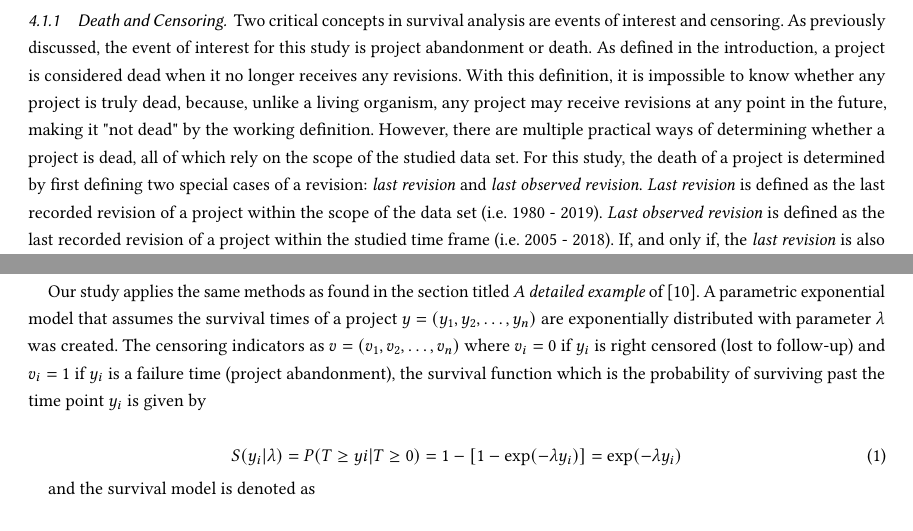
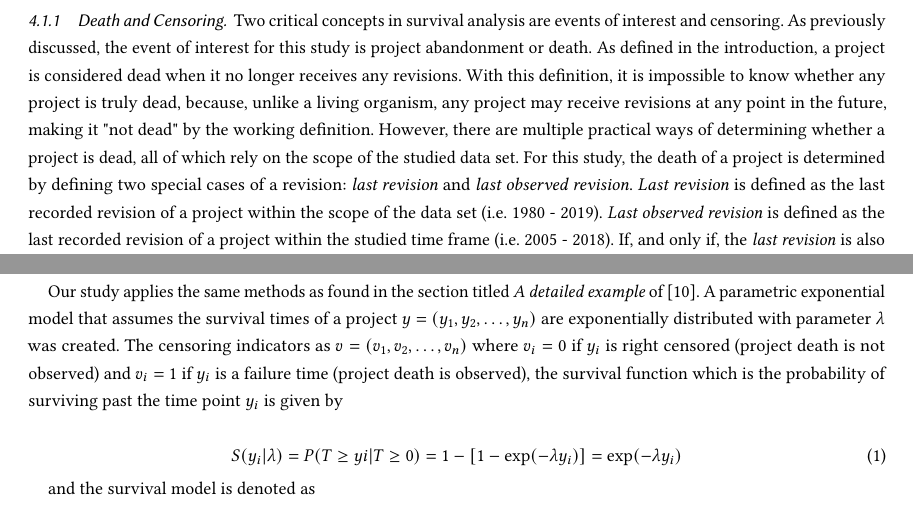
Before and after one commit to DerekRobin/Survival-Analysis-of-OSS-Projects, a LaTeX paper (report/report.tex): two parts of pages 4 and 6 of 12, joined at a grey line, cut so that both start at the same text. Compiled offline with pdfLaTeX.

Commit message:
Small changes to bayesian methods section

```diff
--- a/report/report.tex
+++ b/report/report.tex
@@ -256,7 +256,7 @@ As previously discussed, the event of interest for this study is project abandon
 As defined in the introduction, a project is considered dead when it no longer receives any revisions.
 With this definition, it is impossible to know whether any project is truly dead, because, unlike a living organism, any project may receive revisions at any point in the future, making it "not dead" by the working definition.
 However, there are multiple practical ways of determining whether a project is dead, all of which rely on the scope of the studied data set.
-For this study, the death of a project is determined by first defining two special cases of a revision: \emph{last revision} and \emph{last observed revision}.
+For this study, the death of a project is determined by defining two special cases of a revision: \emph{last revision} and \emph{last observed revision}.
 \emph{Last revision} is defined as the last recorded revision of a project within the scope of the data set (i.e. 1980 - 2019).
 \emph{Last observed revision} is defined as the last recorded revision of a project within the studied time frame (i.e. 2005 - 2018).
 If, and only if, the \emph{last revision} is also the \emph{last observed revision}, the project death is said to be observed.
@@ -316,8 +316,9 @@ The Bayesian analysis uses posterior distributions of model parameters to draw i
 These posterior distributions are obtained via Markov-Chain-Monte-Carlo (MCMC) algorithms.
 The statistical modelling language used was Stan.
 
-Our study applies the same methods as found in the section titled \emph{A detailed example} of \cite{kelter2020bayesian}. A parametric exponential model that assumes the survival times of a project $y = (y_1, y_2, \dots, y_n)$ are exponentially distributed with parameter $\lambda$ was created.
-The censoring indicators as $v = (v_1, v_2,\dots, v_n)$ where $v_i = 0$ if $y_i$ is right censored (lost to follow-up) and $v_i = 1$ if $y_i$ is a failure time (project abandonment), the survival function which is the probability of surviving past the time point $y_i$ is given by
+Our study applies the same methods as found in the section titled \emph{A detailed example} of \cite{kelter2020bayesian}.
+A parametric exponential model that assumes the survival times of a project $y = (y_1, y_2, \dots, y_n)$ are exponentially distributed with parameter $\lambda$ was created.
+The censoring indicators as $v = (v_1, v_2,\dots, v_n)$ where $v_i = 0$ if $y_i$ is right censored (project death is not observed) and $v_i = 1$ if $y_i$ is a failure time (project death is observed), the survival function which is the probability of surviving past the time point $y_i$ is given by
 
 \begin{equation}
 S(y_i|\lambda) = P(T \geq yi|T \geq 0) = 1 - [1 - \exp(-  \lambda y_i)] = \exp(- \lambda y_i)
```
Also changed, not shown: report/report.pdf.
